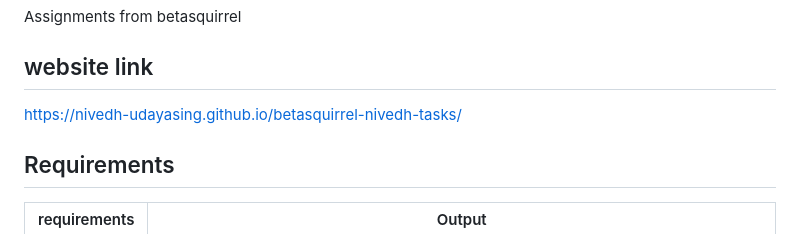
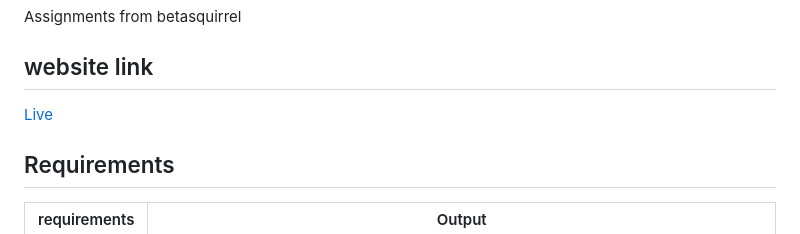
Before and after one commit to nivedh-udayasing/betasquirrel-nivedh-tasks, a Markdown page: README.md, the part around the change. GitHub-like rendering.

```diff
--- a/README.md
+++ b/README.md
@@ -4,7 +4,7 @@ Assignments from betasquirrel
 
 ## website link
 
-https://nivedh-udayasing.github.io/betasquirrel-nivedh-tasks/
+[Live](https://nivedh-udayasing.github.io/betasquirrel-nivedh-tasks/)
 
 ## Requirements
 
```
